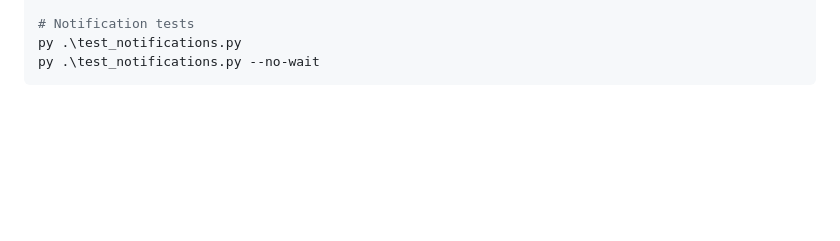
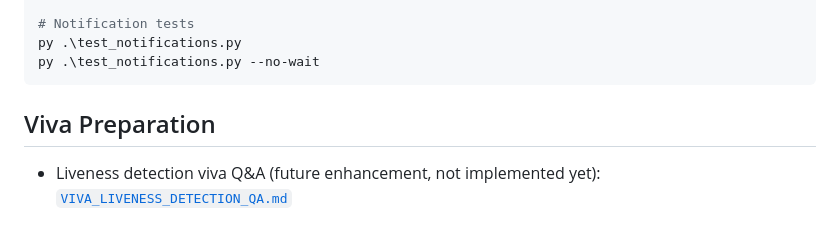
Before and after one commit to rizwansakhawat/aiot-smart-attendance-door-lock, a Markdown page: README.md, the part around the change. Rendered like a GitHub page; blank space fills up the shorter version.

Commit message:
docs: add liveness detection viva Q&A guide

````diff
--- a/README.md
+++ b/README.md
@@ -273,3 +273,7 @@ py .\door_system.py 4
 py .\test_notifications.py
 py .\test_notifications.py --no-wait
 ```
+
+## Viva Preparation
+
+- Liveness detection viva Q&A (future enhancement, not implemented yet): [`VIVA_LIVENESS_DETECTION_QA.md`](VIVA_LIVENESS_DETECTION_QA.md)
````
Also changed, not shown: VIVA_LIVENESS_DETECTION_QA.md (added, +346 -0 lines).
